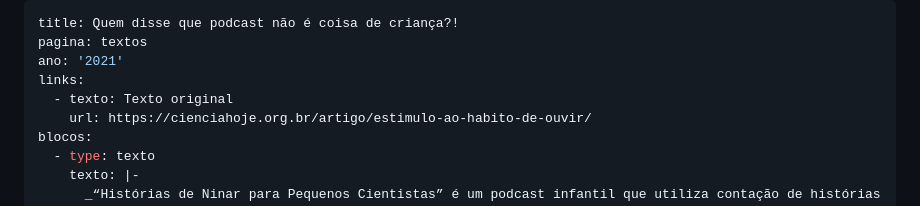
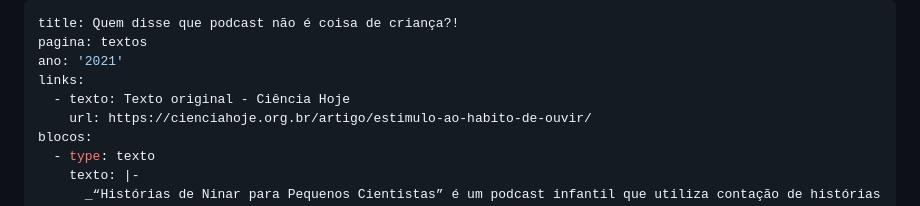
Before and after one commit to lyrasid/lyrasid, a Markdown page: src/conteudo/quem-disse-que-podcast-nao-e-coisa-de-crianca.md, the part around the change. GitHub-like rendering.

Commit message:
Update Texto “quem-disse-que-podcast-nao-e-coisa-de-crianca”

```diff
--- a/src/conteudo/quem-disse-que-podcast-nao-e-coisa-de-crianca.md
+++ b/src/conteudo/quem-disse-que-podcast-nao-e-coisa-de-crianca.md
@@ -3,7 +3,7 @@ title: Quem disse que podcast não é coisa de criança?!
 pagina: textos
 ano: '2021'
 links:
-  - texto: Texto original
+  - texto: Texto original - Ciência Hoje
     url: https://cienciahoje.org.br/artigo/estimulo-ao-habito-de-ouvir/
 blocos:
   - type: texto
```
